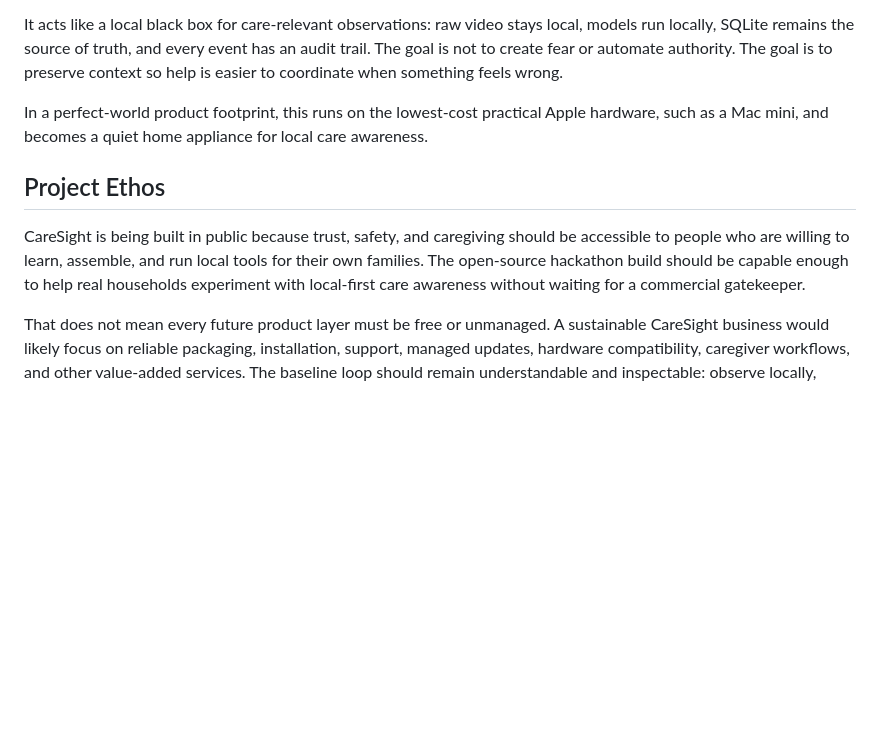
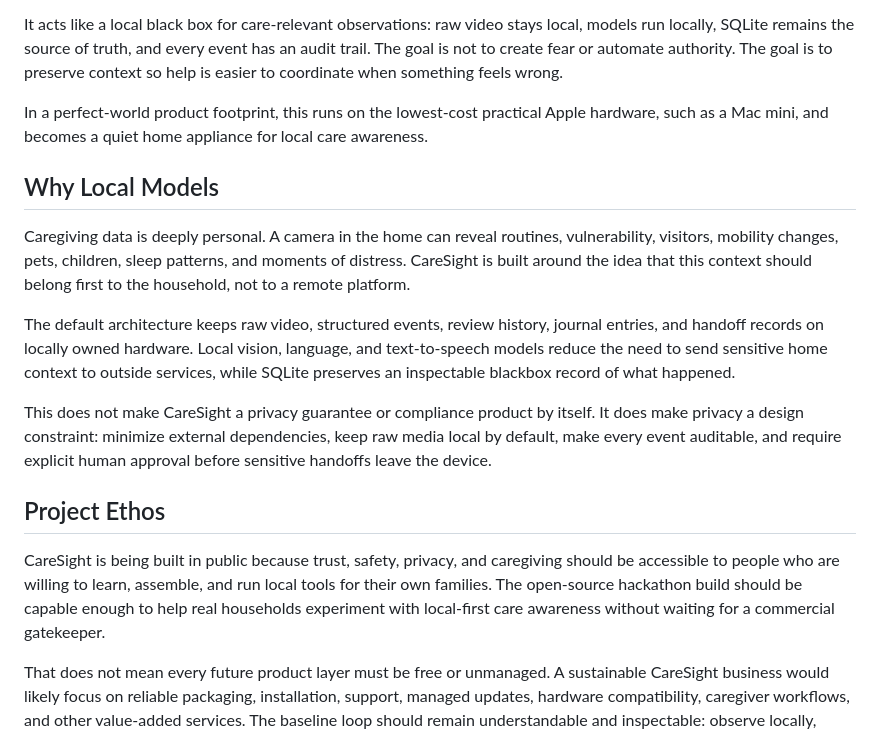
Before and after one commit to Vel-Labs/CareSight, a Markdown page: README.md, the part around the change. GitHub-like rendering; blank space fills up the shorter version.

Commit message:
Add local model privacy framing

```diff
--- a/README.md
+++ b/README.md
@@ -20,9 +20,17 @@ It acts like a local black box for care-relevant observations: raw video stays l
 
 In a perfect-world product footprint, this runs on the lowest-cost practical Apple hardware, such as a Mac mini, and becomes a quiet home appliance for local care awareness.
 
+## Why Local Models
+
+Caregiving data is deeply personal. A camera in the home can reveal routines, vulnerability, visitors, mobility changes, pets, children, sleep patterns, and moments of distress. CareSight is built around the idea that this context should belong first to the household, not to a remote platform.
+
+The default architecture keeps raw video, structured events, review history, journal entries, and handoff records on locally owned hardware. Local vision, language, and text-to-speech models reduce the need to send sensitive home context to outside services, while SQLite preserves an inspectable blackbox record of what happened.
+
+This does not make CareSight a privacy guarantee or compliance product by itself. It does make privacy a design constraint: minimize external dependencies, keep raw media local by default, make every event auditable, and require explicit human approval before sensitive handoffs leave the device.
+
 ## Project Ethos
 
-CareSight is being built in public because trust, safety, and caregiving should be accessible to people who are willing to learn, assemble, and run local tools for their own families. The open-source hackathon build should be capable enough to help real households experiment with local-first care awareness without waiting for a commercial gatekeeper.
+CareSight is being built in public because trust, safety, privacy, and caregiving should be accessible to people who are willing to learn, assemble, and run local tools for their own families. The open-source hackathon build should be capable enough to help real households experiment with local-first care awareness without waiting for a commercial gatekeeper.
 
 That does not mean every future product layer must be free or unmanaged. A sustainable CareSight business would likely focus on reliable packaging, installation, support, managed updates, hardware compatibility, caregiver workflows, and other value-added services. The baseline loop should remain understandable and inspectable: observe locally, create bounded events, ask humans to confirm, journal what happened, and preserve auditability.
 
```
